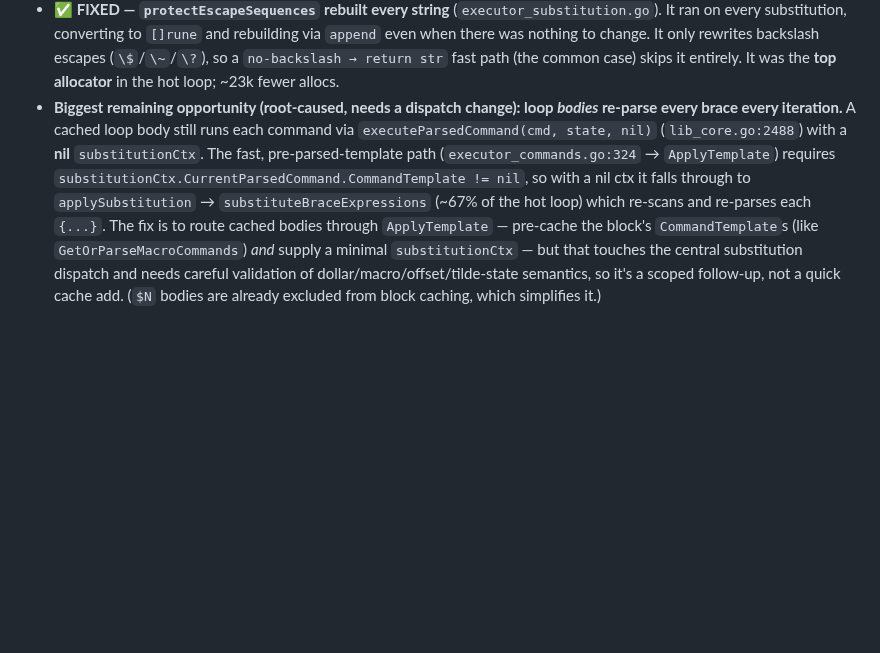
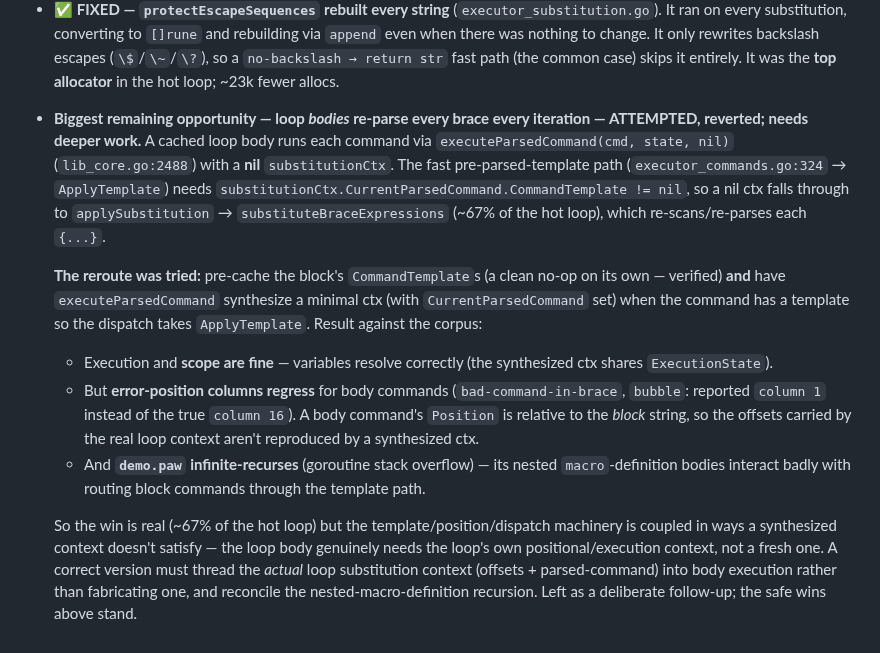
Before and after one commit to phroun/pawscript, a Markdown page: docs/code-review-2026-07.md, the part around the change. Rendered like a GitHub page; blank space fills up the shorter version.

Commit message:
Doc: record the attempted loop-body dispatch reroute and why it was reverted
The reroute (route cached loop-body commands through the fast ApplyTemplate path
by synthesizing a substitution context) was tried and reverted: execution/scope
are fine, but body-command error positions regress (column offsets are relative
to the block string, not reproduced by a synthesized ctx) and demo.paw
infinite-recurses via its nested macro definitions. Documented as a deeper
follow-up needing the loop's real positional/execution context threaded through,
not a fabricated one.

Co-Authored-By: Claude Opus 4.8 <noreply@anthropic.com>
Claude-Session: https://claude.ai/code/session_011YSyL8JdFdKCxkzbUUDwzm

```diff
--- a/docs/code-review-2026-07.md
+++ b/docs/code-review-2026-07.md
@@ -442,17 +442,33 @@ pressure (GC ≈ 26% of a corpus run) dominates.
   even when there was nothing to change. It only rewrites backslash escapes
   (`\$`/`\~`/`\?`), so a `no-backslash → return str` fast path (the common case)
   skips it entirely. It was the **top allocator** in the hot loop; ~23k fewer allocs.
-- **Biggest remaining opportunity (root-caused, needs a dispatch change): loop
-  *bodies* re-parse every brace every iteration.** A cached loop body still runs
-  each command via `executeParsedCommand(cmd, state, nil)` (`lib_core.go:2488`) with
-  a **nil** `substitutionCtx`. The fast, pre-parsed-template path
-  (`executor_commands.go:324` → `ApplyTemplate`) requires
-  `substitutionCtx.CurrentParsedCommand.CommandTemplate != nil`, so with a nil ctx it
-  falls through to `applySubstitution` → `substituteBraceExpressions` (~67% of the
-  hot loop) which re-scans and re-parses each `{...}`. The fix is to route cached
-  bodies through `ApplyTemplate` — pre-cache the block's `CommandTemplate`s (like
-  `GetOrParseMacroCommands`) *and* supply a minimal `substitutionCtx` — but that
-  touches the central substitution dispatch and needs careful validation of
-  dollar/macro/offset/tilde-state semantics, so it's a scoped follow-up, not a quick
-  cache add. (`$N` bodies are already excluded from block caching, which simplifies
-  it.)
+- **Biggest remaining opportunity — loop *bodies* re-parse every brace every
+  iteration — ATTEMPTED, reverted; needs deeper work.** A cached loop body runs
+  each command via `executeParsedCommand(cmd, state, nil)` (`lib_core.go:2488`)
+  with a **nil** `substitutionCtx`. The fast pre-parsed-template path
+  (`executor_commands.go:324` → `ApplyTemplate`) needs
+  `substitutionCtx.CurrentParsedCommand.CommandTemplate != nil`, so a nil ctx falls
+  through to `applySubstitution` → `substituteBraceExpressions` (~67% of the hot
+  loop), which re-scans/re-parses each `{...}`.
+
+  **The reroute was tried:** pre-cache the block's `CommandTemplate`s (a clean
+  no-op on its own — verified) **and** have `executeParsedCommand` synthesize a
+  minimal ctx (with `CurrentParsedCommand` set) when the command has a template so
+  the dispatch takes `ApplyTemplate`. Result against the corpus:
+  - Execution and **scope are fine** — variables resolve correctly (the synthesized
+    ctx shares `ExecutionState`).
+  - But **error-position columns regress** for body commands (`bad-command-in-brace`,
+    `bubble`: reported `column 1` instead of the true `column 16`). A body command's
+    `Position` is relative to the *block* string, so the offsets carried by the
+    real loop context aren't reproduced by a synthesized ctx.
+  - And **`demo.paw` infinite-recurses** (goroutine stack overflow) — its nested
+    `macro`-definition bodies interact badly with routing block commands through
+    the template path.
+
+  So the win is real (~67% of the hot loop) but the template/position/dispatch
+  machinery is coupled in ways a synthesized context doesn't satisfy — the loop
+  body genuinely needs the loop's own positional/execution context, not a fresh
+  one. A correct version must thread the *actual* loop substitution context
+  (offsets + parsed-command) into body execution rather than fabricating one, and
+  reconcile the nested-macro-definition recursion. Left as a deliberate follow-up;
+  the safe wins above stand.
```
